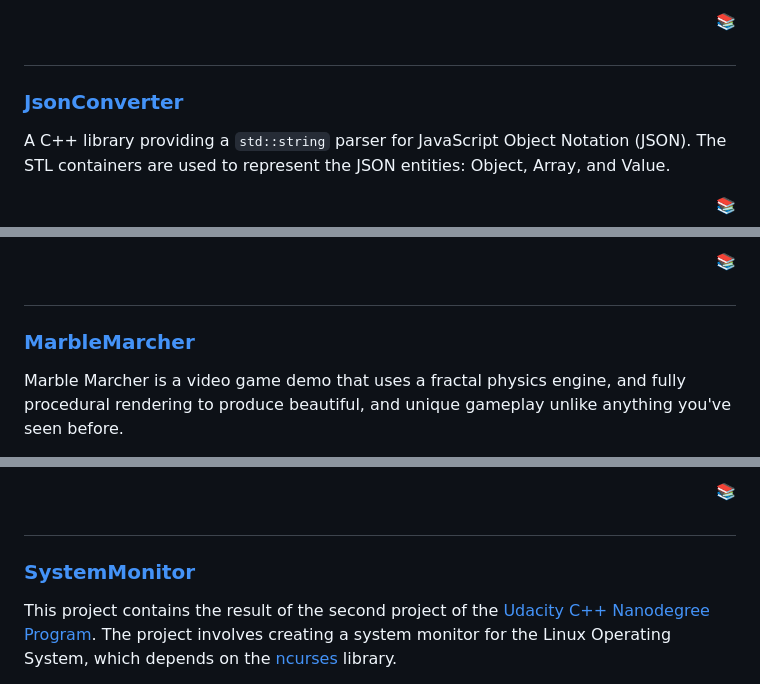
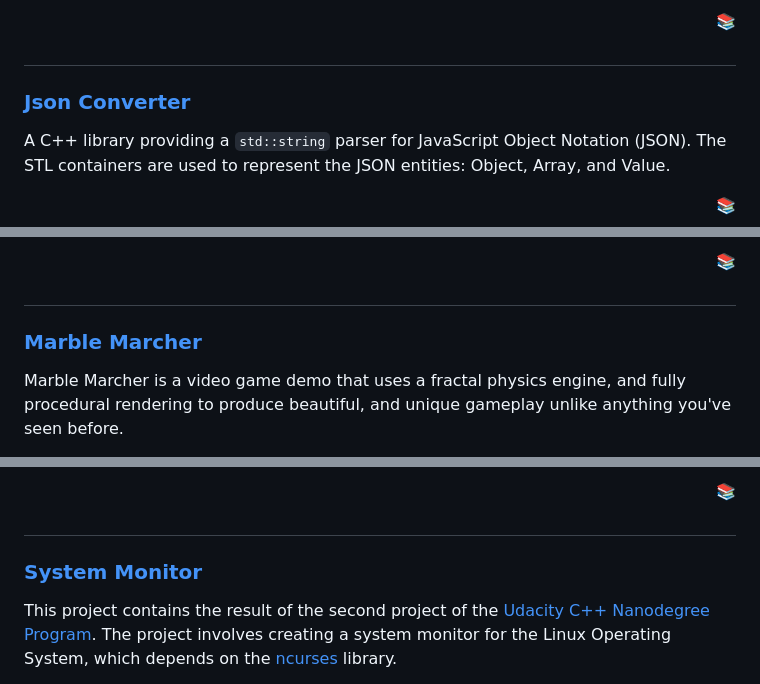
Before and after one commit to ibra-kdbra/Cpp_Projects, a Markdown page: README.md, 3 parts joined by grey strips. Drawn GitHub-style.

```diff
--- a/README.md
+++ b/README.md
@@ -290,7 +290,7 @@ The designed programming language is similar to JavaScript but much simpler. Cod
 
 #
 
-### [JsonConverter](./JsonConverter)
+### [Json Converter](./JsonConverter)
 
 A C++ library providing a `std::string` parser for JavaScript Object Notation (JSON). The STL containers are used to represent the JSON entities: Object, Array, and Value.
 <div align="right">
@@ -311,7 +311,7 @@ It only designed for one purpose:
 
 #
 
-### [MarbleMarcher](./MarbleMarcher)
+### [Marble Marcher](./MarbleMarcher)
 
 Marble Marcher is a video game demo that uses a fractal physics engine, and fully procedural rendering to produce beautiful, and unique gameplay unlike anything you've seen before.
 
@@ -545,7 +545,7 @@ A template for a future game that I am currently working on.
 
 #
 
-### [SystemMonitor](./SystemMonitor)
+### [System Monitor](./SystemMonitor)
 
 This project contains the result of the second project of the [Udacity C++ Nanodegree Program](https://www.udacity.com/course/c-plus-plus-nanodegree--nd213). The project involves creating a system monitor for the Linux Operating System, which depends on the [ncurses](https://www.gnu.org/software/ncurses/) library.
 <div align="right">
```
Also changed, not shown: other parts of README.md (+9 -9 lines).
